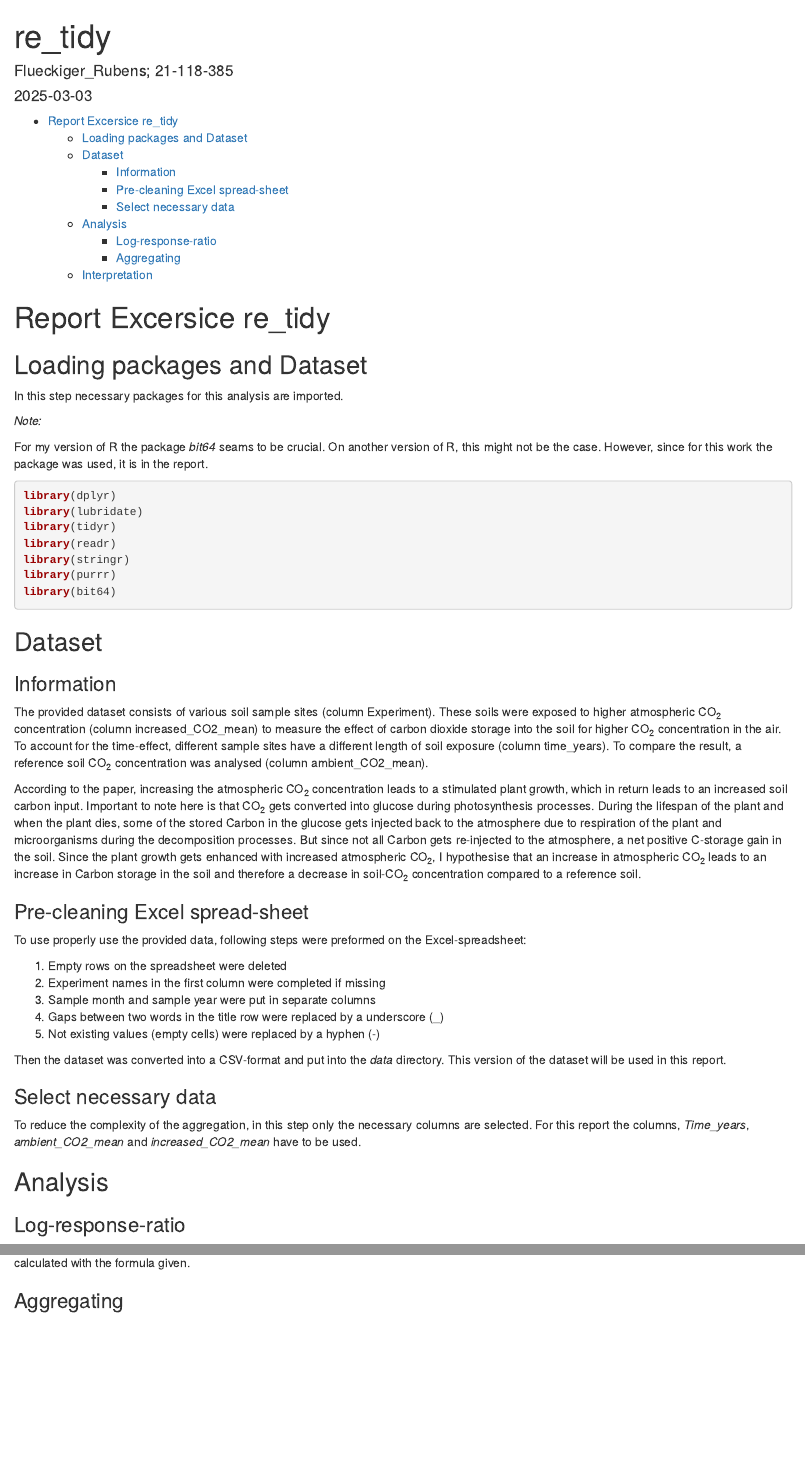
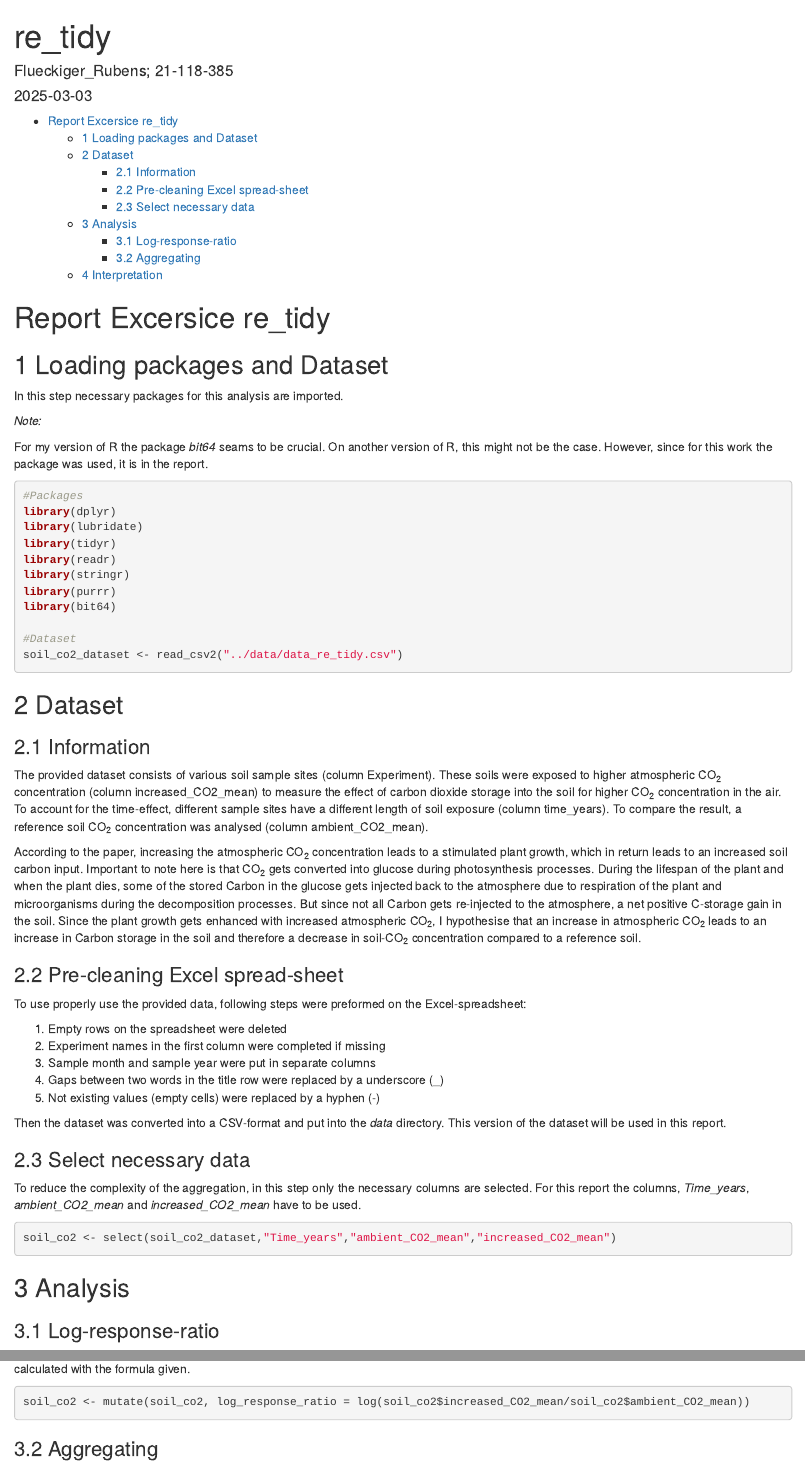
Before and after one commit to VanEend/agds_report_rubensflueckiger, an R Markdown document (vignettes/re_tidy.Rmd): the page in a window 1100 px wide, from its top, and a second part further down, joined at a grey line. Rendered offline with R 4.5, knitr and Pandoc, with nearby package versions.

Commit message:
Version: 20.5.2025

````diff
--- a/vignettes/re_tidy.Rmd
+++ b/vignettes/re_tidy.Rmd
@@ -9,7 +9,7 @@ output:
 
 # Report Excersice re_tidy
 
-## Loading packages and Dataset
+## 1 Loading packages and Dataset
 
 In this step necessary packages for this analysis are imported.
 
@@ -18,6 +18,7 @@ In this step necessary packages for this analysis are imported.
 For my version of R the package *bit64* seams to be crucial. On another version of R, this might not be the case. However, since for this work the package was used, it is in the report.
 
 ```{r, warning=FALSE, message=FALSE}
+#Packages
 library(dplyr)
 library(lubridate)
 library(tidyr)
@@ -25,20 +26,19 @@ library(readr)
 library(stringr)
 library(purrr)
 library(bit64)
-```
-```{r, echo=FALSE, message=FALSE}
+
+#Dataset
 soil_co2_dataset <- read_csv2("../data/data_re_tidy.csv")
 ```
+## 2 Dataset
 
-## Dataset
-
-### Information
+### 2.1 Information
 
 The provided dataset consists of various soil sample sites (column Experiment). These soils were exposed to higher atmospheric CO~2~ concentration (column increased_CO2_mean) to measure the effect of carbon dioxide storage into the soil for higher CO~2~ concentration in the air. To account for the time-effect, different sample sites have a different length of soil exposure (column time_years). To compare the result, a reference soil CO~2~ concentration was analysed (column ambient_CO2_mean).
 
 According to the paper, increasing the atmospheric CO~2~ concentration leads to a stimulated plant growth, which in return leads to an increased soil carbon input. Important to note here is that CO~2~ gets converted into glucose during photosynthesis processes. During the lifespan of the plant and when the plant dies, some of the stored Carbon in the glucose gets injected back to the atmosphere due to respiration of the plant and microorganisms during the decomposition processes. But since not all Carbon gets re-injected to the atmosphere, a net positive C-storage gain in the soil. Since the plant growth gets enhanced with increased atmospheric CO~2~, I hypothesise that an increase in atmospheric CO~2~ leads to an increase in Carbon storage in the soil and therefore a decrease in soil-CO~2~ concentration compared to a reference soil.
 
-### Pre-cleaning Excel spread-sheet
+### 2.2 Pre-cleaning Excel spread-sheet
 
 To use properly use the provided data, following steps were preformed on the Excel-spreadsheet:
 
@@ -50,25 +50,25 @@ To use properly use the provided data, following steps were preformed on the Exc
 
 Then the dataset was converted into a CSV-format and put into the *data* directory. This version of the dataset will be used in this report.
 
-### Select necessary data
+### 2.3 Select necessary data
 
 To reduce the complexity of the aggregation, in this step only the necessary columns are selected. For this report the columns, *Time_years*, *ambient_CO2_mean* and *increased_CO2_mean* have to be used.
 
-```{r, echo=FALSE}
+```{r}
 soil_co2 <- select(soil_co2_dataset,"Time_years","ambient_CO2_mean","increased_CO2_mean")
 ```
 
-## Analysis
+## 3 Analysis
 
-### Log-response-ratio
+### 3.1 Log-response-ratio
 
 With the help of the mutate() function a new column in the new dataset is created. The new column contains the log_response_ratio, which can be calculated with the formula given.
 
-```{r, echo=FALSE}
+```{r}
 soil_co2 <- mutate(soil_co2, log_response_ratio = log(soil_co2$increased_CO2_mean/soil_co2$ambient_CO2_mean))
 ```
 
-### Aggregating
+### 3.2 Aggregating
 
 In this step the dataset is aggregated into three phases:
 
````
Also changed, not shown: vignettes/re_tidy.Rmd (2 more changed lines).
